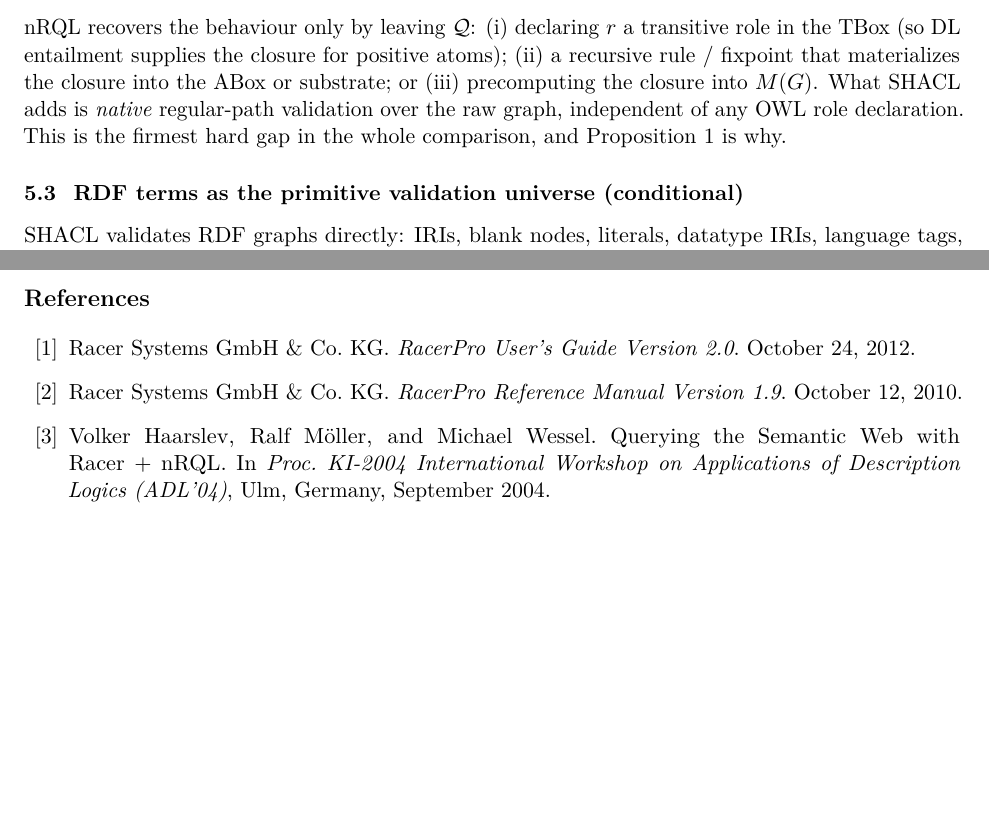
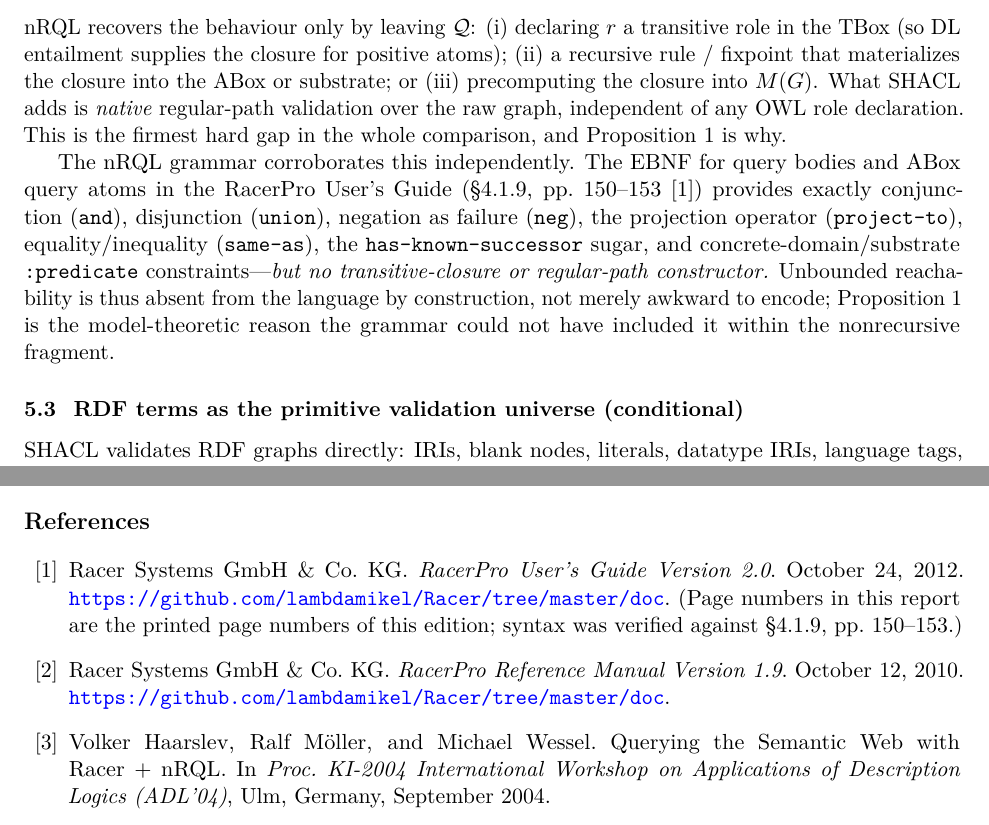
Before and after one commit to lambdamikel/shacl-nrql-comparison, a LaTeX paper (shacl_nrql_comparison_revised.tex): two parts of pages 8 and 16 of 17, joined at a grey line, cut so that both start at the same text, the shorter picture padded with empty space. Compiled offline with pdfLaTeX.

Commit message:
Verify nRQL syntax against the RacerPro manual (User's Guide 2.0 sec 4.1.9)
Pulled the actual manuals from lambdamikel/Racer/doc and corrected the
illustrative table against the EBNF grammar (printed pp. 150-153) and the
mirror-substrate section (pp. 137-143):

- Real syntax confirmed: ?x injective / $?x non-injective / ?*x substrate vars;
  same-as, project-to, has-known-successor, (:predicate (search ...)),
  (:predicate (equalp ...)), :satisfies; :owl-datatype-value/-role markers.
- Fixed invented markers: substring-search -> (:predicate (search ...));
  removed the fake (:node-kind :iri) -- there is NO native term-kind primitive.
- Correction: RacerPro has no regex (only string=/string<>, plus substrate
  substring search), so full sh:pattern is a genuine gap; pattern/nodeKind now
  sit at the native-leaning end of the band.
- The grammar has no transitive-closure/regular-path operator, independently
  confirming Proposition 1 from the language definition itself (added to paper).
- Bibliography now points to the manuals' source and pins the page-number basis.

Co-Authored-By: Claude Opus 4.8 <noreply@anthropic.com>

```diff
--- a/shacl_nrql_comparison_revised.tex
+++ b/shacl_nrql_comparison_revised.tex
@@ -220,6 +220,8 @@ Queries in $\mathcal{Q}$ are evaluated within (a fragment of) relational algebra
 
 \noindent \nrql{} recovers the behaviour only by leaving $\mathcal{Q}$: (i)~declaring $r$ a transitive role in the \tbox{} (so DL entailment supplies the closure for positive atoms); (ii)~a recursive rule / fixpoint that materializes the closure into the \abox{} or substrate; or (iii)~precomputing the closure into $M(G)$. What \shacl{} adds is \emph{native} regular-path validation over the raw graph, independent of any \owl{} role declaration. This is the firmest hard gap in the whole comparison, and Proposition~\ref{prop:paths} is why.
 
+The \nrql{} grammar corroborates this independently. The EBNF for query bodies and \abox{} query atoms in the RacerPro User's Guide (\S4.1.9, pp.~150--153 \cite{racerug}) provides exactly conjunction (\texttt{and}), disjunction (\texttt{union}), \naf{} (\texttt{neg}), the projection operator (\texttt{project-to}), equality/inequality (\texttt{same-as}), the \texttt{has-known-successor} sugar, and concrete-domain/substrate \texttt{:predicate} constraints---\emph{but no transitive-closure or regular-path constructor.} Unbounded reachability is thus absent from the language by construction, not merely awkward to encode; Proposition~\ref{prop:paths} is the model-theoretic reason the grammar could not have included it within the nonrecursive fragment.
+
 \subsection{RDF terms as the primitive validation universe (conditional)}\label{sec:term}
 \shacl{} validates \rdf{} graphs directly: IRIs, blank nodes, literals, datatype IRIs, language tags, and triples are primitive. \nrql{}'s \abox{} variables range over named individuals; substrate variables range over substrate nodes. The mirror closes much of this gap for \owl{} KBs, and a hand-built substrate can close more. The residual, genuinely term-level cases---native in \shacl{}, available in \nrql{} only if mirrored---include: blank-node-vs-IRI discrimination; exact literal lexical form; language tags as such (not merely the string); \texttt{sh:uniqueLang}; and syntactic features of \rdf{} collections or reification. If those features are encoded as substrate labels, \nrql{} can query them; if not, \shacl{} sees them and \nrql{} does not. This is therefore a \emph{conditional} novelty.
 
@@ -424,10 +426,10 @@ The source points from the uploaded manuals most relevant to the comparison:
 \begin{thebibliography}{99}
 
 \bibitem{racerug}
-Racer Systems GmbH \& Co.\ KG. \emph{RacerPro User's Guide Version 2.0}. October 24, 2012.
+Racer Systems GmbH \& Co.\ KG. \emph{RacerPro User's Guide Version 2.0}. October 24, 2012. \url{https://github.com/lambdamikel/Racer/tree/master/doc}. (Page numbers in this report are the printed page numbers of this edition; syntax was verified against \S4.1.9, pp.~150--153.)
 
 \bibitem{racerrm}
-Racer Systems GmbH \& Co.\ KG. \emph{RacerPro Reference Manual Version 1.9}. October 12, 2010.
+Racer Systems GmbH \& Co.\ KG. \emph{RacerPro Reference Manual Version 1.9}. October 12, 2010. \url{https://github.com/lambdamikel/Racer/tree/master/doc}.
 
 \bibitem{adl04}
 Volker Haarslev, Ralf M\"oller, and Michael Wessel. Querying the Semantic Web with Racer~+~\nrql{}. In \emph{Proc.\ KI-2004 International Workshop on Applications of Description Logics (ADL'04)}, Ulm, Germany, September 2004.
```
Also changed, not shown: README.md, shacl_nrql_comparison_revised.pdf.
